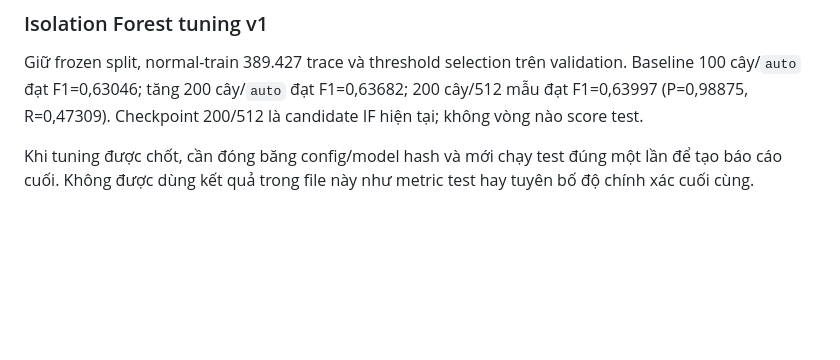
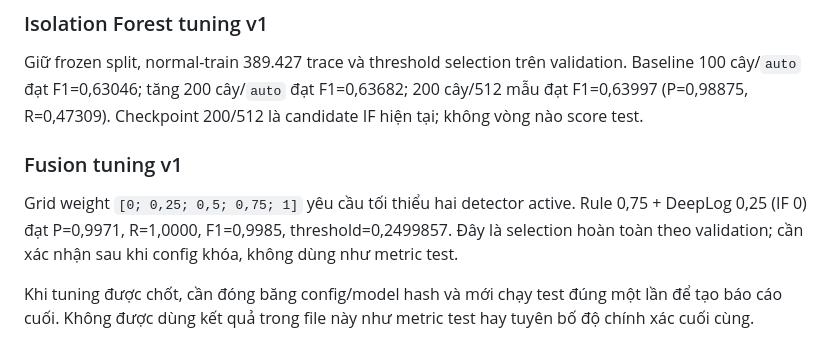
Before and after one commit to quang22ba13263/Logsentry, a Markdown page: evaluation/reports/hdfs_validation_summary.md, the part around the change. GitHub-like rendering; blank space fills up the shorter version.

Commit message:
docs: record HDFS fusion tuning

```diff
--- a/evaluation/reports/hdfs_validation_summary.md
+++ b/evaluation/reports/hdfs_validation_summary.md
@@ -78,6 +78,13 @@ validation. Baseline 100 cây/`auto` đạt F1=0,63046; tăng 200 cây/`auto` đ
 F1=0,63682; 200 cây/512 mẫu đạt F1=0,63997 (P=0,98875, R=0,47309). Checkpoint
 200/512 là candidate IF hiện tại; không vòng nào score test.
 
+### Fusion tuning v1
+
+Grid weight `[0; 0,25; 0,5; 0,75; 1]` yêu cầu tối thiểu hai detector active.
+Rule 0,75 + DeepLog 0,25 (IF 0) đạt P=0,9971, R=1,0000, F1=0,9985,
+threshold=0,2499857. Đây là selection hoàn toàn theo validation; cần xác nhận
+sau khi config khóa, không dùng như metric test.
+
 Khi tuning được chốt, cần đóng băng config/model hash và mới chạy test đúng một
 lần để tạo báo cáo cuối. Không được dùng kết quả trong file này như metric test
 hay tuyên bố độ chính xác cuối cùng.
```
Also changed, not shown: evaluation/PROGRESS.md (+2 -0 lines).
